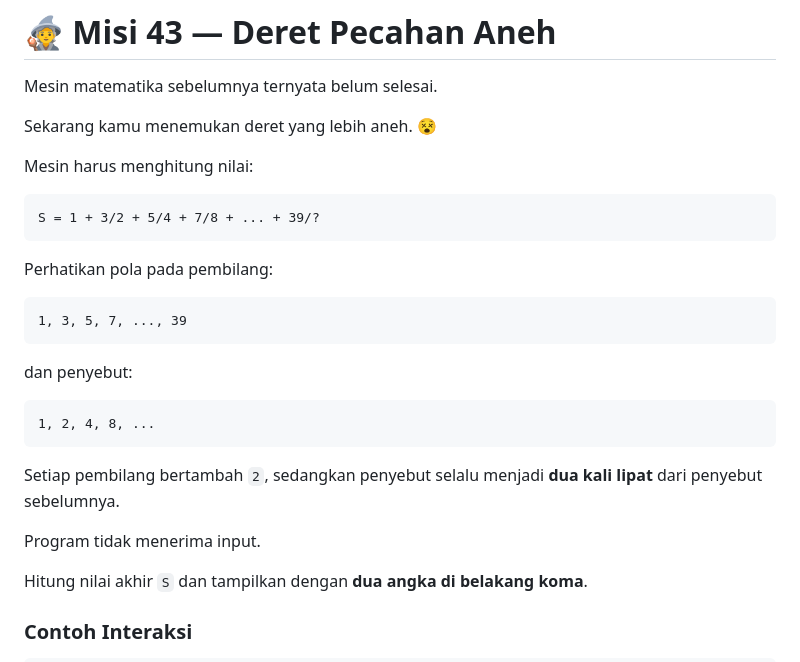
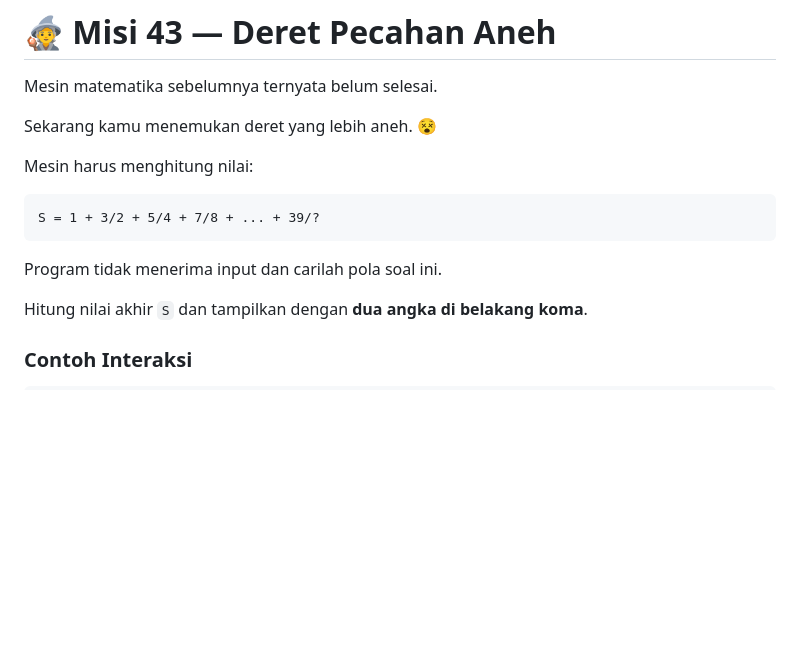
Before and after one commit to andromeda951/soal-coding, a Markdown page: 03-perulangan/09-misi-41-45.md, the part around the change. Rendered like a GitHub page; blank space fills up the shorter version.

````diff
--- a/03-perulangan/09-misi-41-45.md
+++ b/03-perulangan/09-misi-41-45.md
@@ -88,21 +88,7 @@ Mesin harus menghitung nilai:
 S = 1 + 3/2 + 5/4 + 7/8 + ... + 39/?
 ```
 
-Perhatikan pola pada pembilang:
-
-```text
-1, 3, 5, 7, ..., 39
-```
-
-dan penyebut:
-
-```text
-1, 2, 4, 8, ...
-```
-
-Setiap pembilang bertambah `2`, sedangkan penyebut selalu menjadi **dua kali lipat** dari penyebut sebelumnya.
-
-Program tidak menerima input.
+Program tidak menerima input dan carilah pola soal ini.
 
 Hitung nilai akhir `S` dan tampilkan dengan **dua angka di belakang koma**.
 
````
